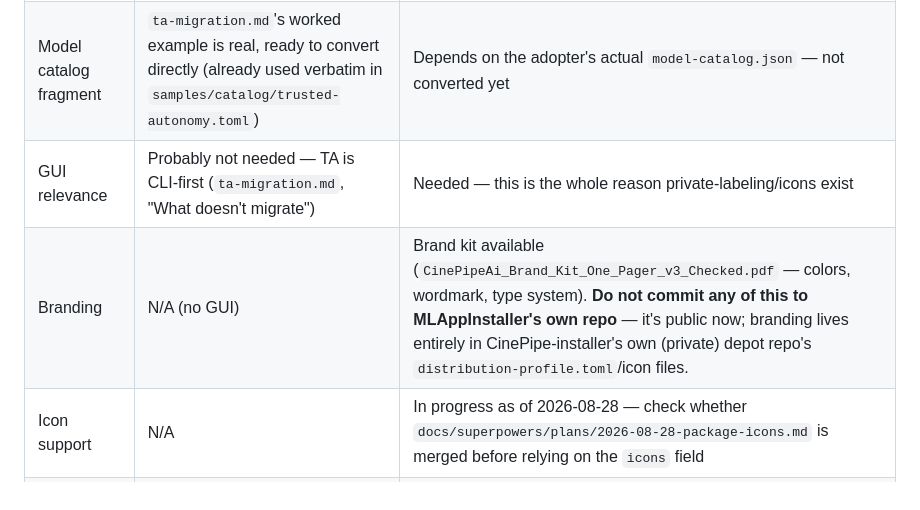
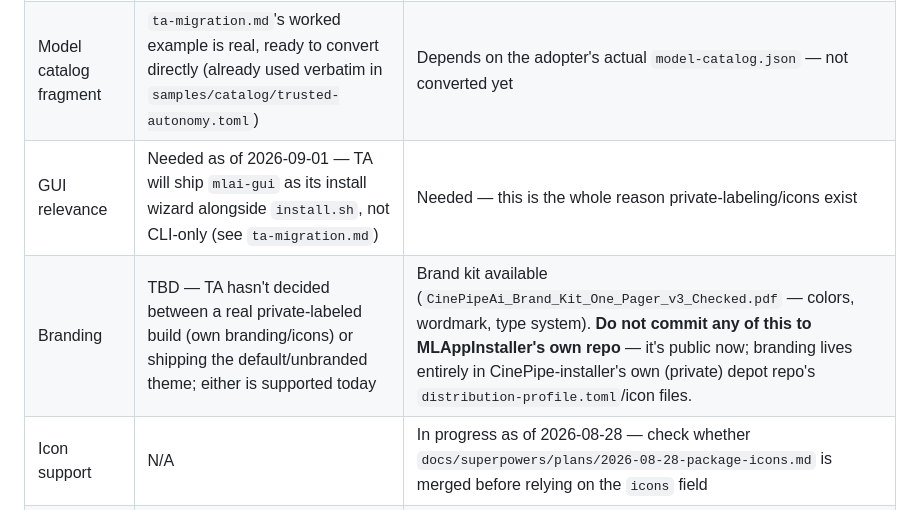
Before and after one commit to Trusted-Autonomy/MLAppInstaller, a Markdown page: docs/migration/configuration-depot-architecture.md, the part around the change. Rendered like a GitHub page.

```diff
--- a/docs/migration/configuration-depot-architecture.md
+++ b/docs/migration/configuration-depot-architecture.md
@@ -48,8 +48,8 @@ This is a `git clone` of MLAppInstaller at a pinned tag, not a fork — the depo
 |---|---|---|
 | Manifest conversion | Not started — `docs/migration/ta-migration.md` phased plan, step 1 | Not started — `docs/migration/adopter-migration-guide.md` phased plan, step 1 |
 | Model catalog fragment | `ta-migration.md`'s worked example is real, ready to convert directly (already used verbatim in `samples/catalog/trusted-autonomy.toml`) | Depends on the adopter's actual `model-catalog.json` — not converted yet |
-| GUI relevance | Probably not needed — TA is CLI-first (`ta-migration.md`, "What doesn't migrate") | Needed — this is the whole reason private-labeling/icons exist |
-| Branding | N/A (no GUI) | Brand kit available (`CinePipeAi_Brand_Kit_One_Pager_v3_Checked.pdf` — colors, wordmark, type system). **Do not commit any of this to MLAppInstaller's own repo** — it's public now; branding lives entirely in CinePipe-installer's own (private) depot repo's `distribution-profile.toml`/icon files. |
+| GUI relevance | Needed as of 2026-09-01 — TA will ship `mlai-gui` as its install wizard alongside `install.sh`, not CLI-only (see `ta-migration.md`) | Needed — this is the whole reason private-labeling/icons exist |
+| Branding | TBD — TA hasn't decided between a real private-labeled build (own branding/icons) or shipping the default/unbranded theme; either is supported today | Brand kit available (`CinePipeAi_Brand_Kit_One_Pager_v3_Checked.pdf` — colors, wordmark, type system). **Do not commit any of this to MLAppInstaller's own repo** — it's public now; branding lives entirely in CinePipe-installer's own (private) depot repo's `distribution-profile.toml`/icon files. |
 | Icon support | N/A | In progress as of 2026-08-28 — check whether `docs/superpowers/plans/2026-08-28-package-icons.md` is merged before relying on the `icons` field |
 | Signing identity | Existing Windows cert + signing scripts (`scripts/sign-windows.ps1`) — convert to a `certificate_thumbprint` reference | Existing Windows/macOS certs per the (removed, CinePipe-specific) migration doc's original content — get the actual values from the CinePipe team directly, not from this repo |
 
```
Also changed, not shown: docs/migration/ta-migration.md (+18 -9 lines).
